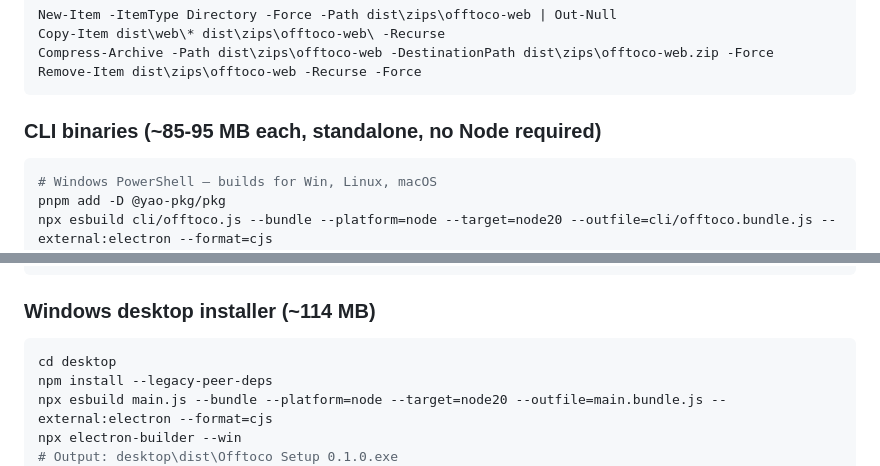
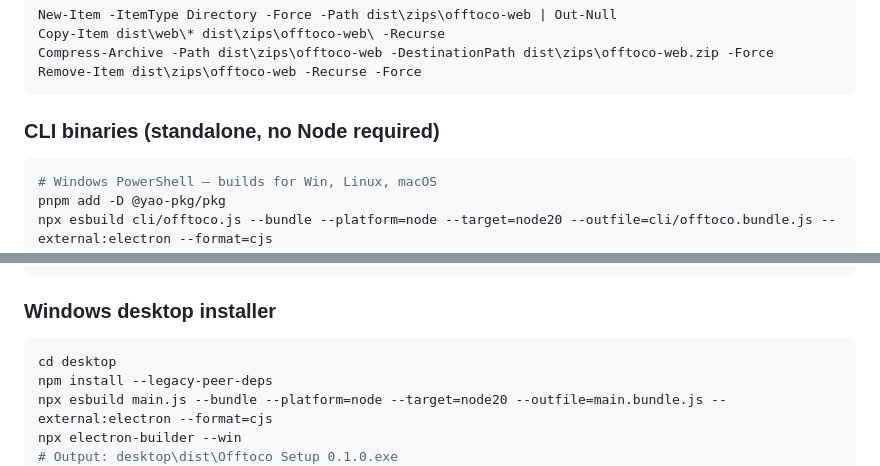
Before and after one commit to PacifAIst/Offtoco, a Markdown page: README.md, 2 parts joined by grey strips. Rendered like a GitHub page.

````diff
--- a/README.md
+++ b/README.md
@@ -246,7 +246,7 @@ Compress-Archive -Path dist\zips\offtoco-web -DestinationPath dist\zips\offtoco-
 Remove-Item dist\zips\offtoco-web -Recurse -Force
 ```
 
-### CLI binaries (~85-95 MB each, standalone, no Node required)
+### CLI binaries (standalone, no Node required)
 
 ```powershell
 # Windows PowerShell — builds for Win, Linux, macOS
@@ -268,7 +268,7 @@ Compress-Archive -Path dist\cli\offtoco-linux   -DestinationPath dist\zips\offto
 Compress-Archive -Path dist\cli\offtoco-macos   -DestinationPath dist\zips\offtoco-cli-macos.zip   -Force
 ```
 
-### Windows desktop installer (~114 MB)
+### Windows desktop installer
 
 ```powershell
 cd desktop
````
